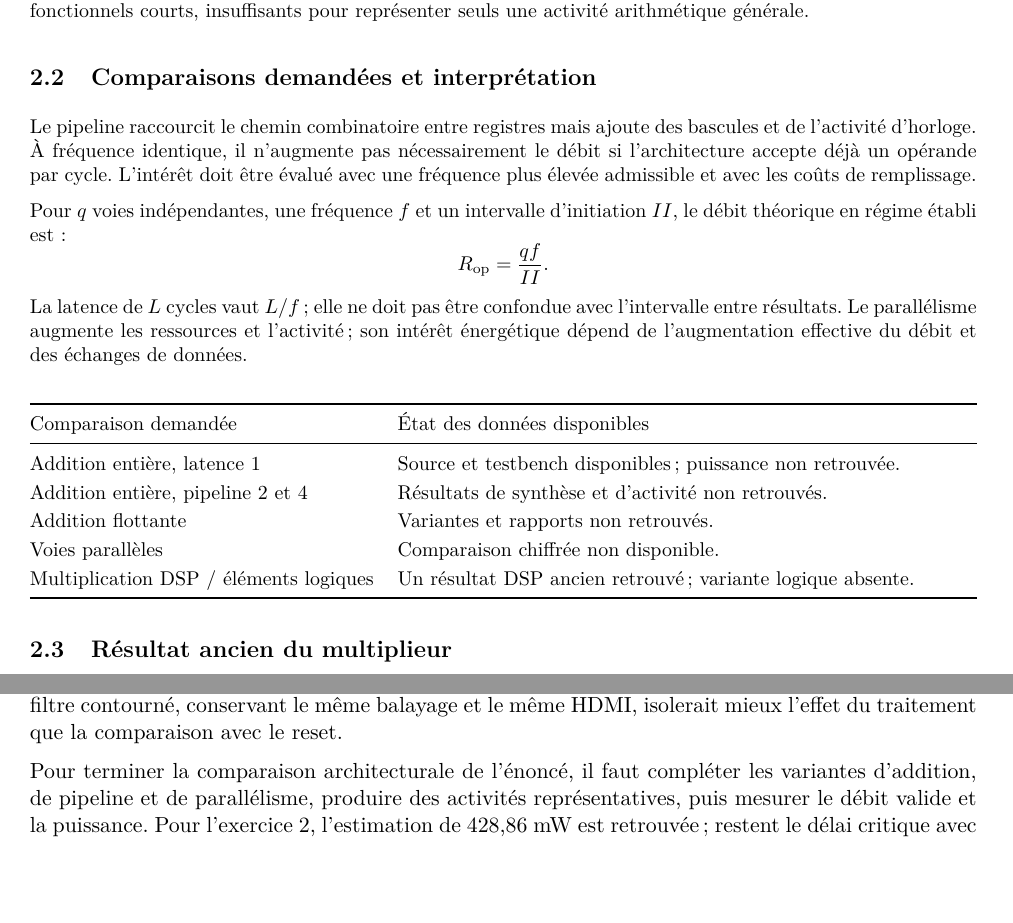
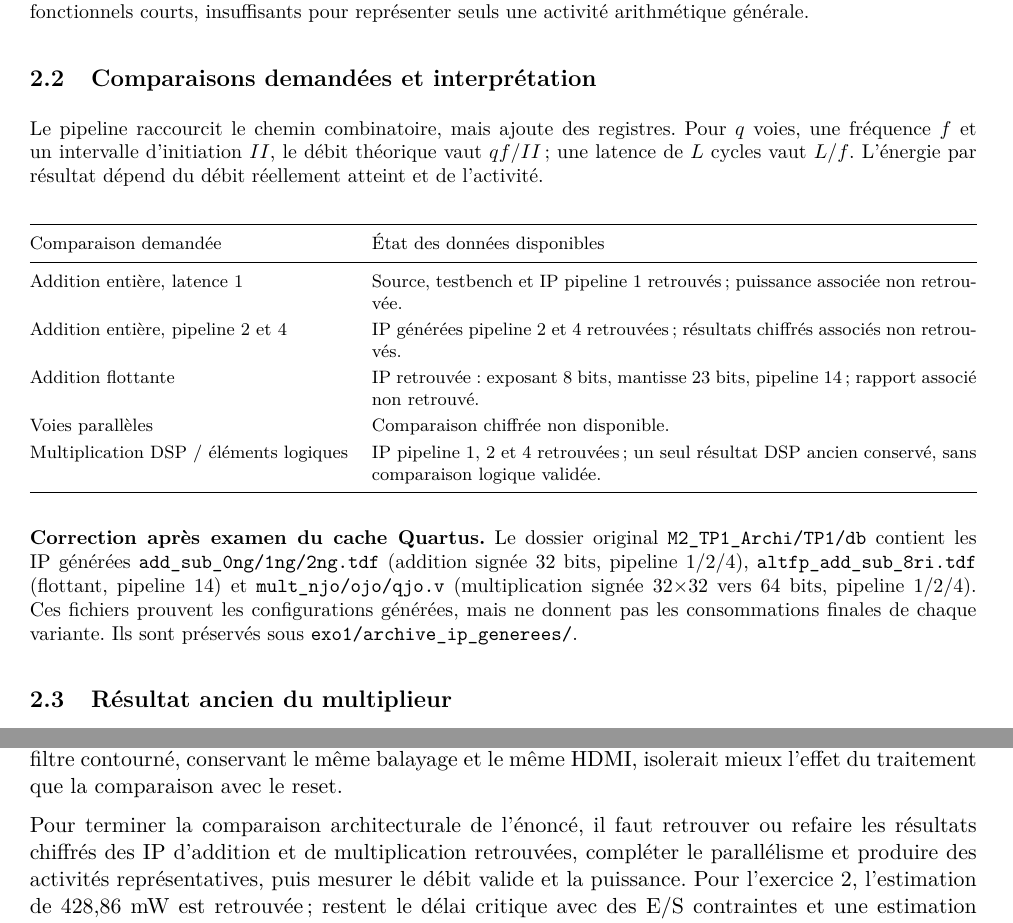
Before and after one commit to MaxBarbe/TP1-DE10-Nano-HDMI, a LaTeX document (rapports/rapport_tp1/main.tex): two parts of pages 3 and 8 of 9, joined at a grey line, cut so that both start at the same text, the shorter picture padded with empty space. Compiled offline with pdfLaTeX.

Commit message:
docs: recover generated operator variants from Quartus cache

```diff
--- a/rapports/rapport_tp1/main.tex
+++ b/rapports/rapport_tp1/main.tex
@@ -81,28 +81,24 @@ always @(posedge clk)
 Le résultat est ramené à 32 bits : la retenue finale est perdue. Ainsi, \texttt{FFFFFFFF + 1} produit zéro modulo $2^{32}$. Le testbench prévoit une période de 10 ns, soit 100 MHz, et quelques cas simples. Il s'agit de stimuli fonctionnels courts, insuffisants pour représenter seuls une activité arithmétique générale.
 
 \subsection{Comparaisons demandées et interprétation}
-Le pipeline raccourcit le chemin combinatoire entre registres mais ajoute des bascules et de l'activité d'horloge. À fréquence identique, il n'augmente pas nécessairement le débit si l'architecture accepte déjà un opérande par cycle. L'intérêt doit être évalué avec une fréquence plus élevée admissible et avec les coûts de remplissage.
-
-Pour $q$ voies indépendantes, une fréquence $f$ et un intervalle d'initiation $II$, le débit théorique en régime établi est :
-\[
- R_{\mathrm{op}}=\frac{qf}{II}.
-\]
-La latence de $L$ cycles vaut $L/f$ ; elle ne doit pas être confondue avec l'intervalle entre résultats. Le parallélisme augmente les ressources et l'activité ; son intérêt énergétique dépend de l'augmentation effective du débit et des échanges de données.
+Le pipeline raccourcit le chemin combinatoire, mais ajoute des registres. Pour $q$ voies, une fréquence $f$ et un intervalle d'initiation $II$, le débit théorique vaut $qf/II$ ; une latence de $L$ cycles vaut $L/f$. L'énergie par résultat dépend du débit réellement atteint et de l'activité.
 
 \begin{center}
-\small
+\footnotesize
 \begin{tabularx}{\linewidth}{@{}l X@{}}
 \toprule
 Comparaison demandée & État des données disponibles\\
 \midrule
-Addition entière, latence 1 & Source et testbench disponibles ; puissance non retrouvée.\\
-Addition entière, pipeline 2 et 4 & Résultats de synthèse et d'activité non retrouvés.\\
-Addition flottante & Variantes et rapports non retrouvés.\\
+Addition entière, latence 1 & Source, testbench et IP pipeline 1 retrouvés ; puissance associée non retrouvée.\\
+Addition entière, pipeline 2 et 4 & IP générées pipeline 2 et 4 retrouvées ; résultats chiffrés associés non retrouvés.\\
+Addition flottante & IP retrouvée : exposant 8 bits, mantisse 23 bits, pipeline 14 ; rapport associé non retrouvé.\\
 Voies parallèles & Comparaison chiffrée non disponible.\\
-Multiplication DSP / éléments logiques & Un résultat DSP ancien retrouvé ; variante logique absente.\\
+Multiplication DSP / éléments logiques & IP pipeline 1, 2 et 4 retrouvées ; un seul résultat DSP ancien conservé, sans comparaison logique validée.\\
 \bottomrule
 \end{tabularx}
 \end{center}
+
+\textbf{Correction après examen du cache Quartus.} Le dossier original \path{M2_TP1_Archi/TP1/db} contient les IP générées \texttt{add\_sub\_0ng/1ng/2ng.tdf} (addition signée 32 bits, pipeline 1/2/4), \texttt{altfp\_add\_sub\_8ri.tdf} (flottant, pipeline 14) et \texttt{mult\_njo/ojo/qjo.v} (multiplication signée 32$\times$32 vers 64 bits, pipeline 1/2/4). Ces fichiers prouvent les configurations générées, mais ne donnent pas les consommations finales de chaque variante. Ils sont préservés sous \path{exo1/archive_ip_generees/}.
 
 \subsection{Résultat ancien du multiplieur}
 Le projet conservé utilise un \texttt{LPM\_MULT} signé, entrées 32 bits et produit 64 bits. Le schéma porte un paramètre de pipeline de 1 ; cependant, le rapport Fitter correspondant indique zéro registre final. Il faut donc vérifier la réalisation obtenue avant d'affirmer la latence effective de cette compilation.
@@ -317,7 +313,7 @@ Le reset modifie plusieurs activités à la fois : balayage utile, mémoire, cal
 \subsection{Améliorations et travaux restant à réaliser}
 Une mesure plus solide intégrerait tension et courant pendant une même durée pour plusieurs répétitions, avec une température stabilisée et des périphériques identiques. Une variante filtre actif / filtre contourné, conservant le même balayage et le même HDMI, isolerait mieux l'effet du traitement que la comparaison avec le reset.
 
-Pour terminer la comparaison architecturale de l'énoncé, il faut compléter les variantes d'addition, de pipeline et de parallélisme, produire des activités représentatives, puis mesurer le débit valide et la puissance. Pour l'exercice 2, l'estimation de 428,86 mW est retrouvée ; restent le délai critique avec des E/S contraintes et une estimation fondée sur une activité représentative. L'ancien rapport du multiplieur constitue un point de départ, mais son faible niveau de confiance interdit une comparaison énergétique définitive.
+Pour terminer la comparaison architecturale de l'énoncé, il faut retrouver ou refaire les résultats chiffrés des IP d'addition et de multiplication retrouvées, compléter le parallélisme et produire des activités représentatives, puis mesurer le débit valide et la puissance. Pour l'exercice 2, l'estimation de 428,86 mW est retrouvée ; restent le délai critique avec des E/S contraintes et une estimation fondée sur une activité représentative. L'ancien rapport du multiplieur constitue un point de départ, mais son faible niveau de confiance interdit une comparaison énergétique définitive.
 
 \subsection{Conclusion}
 La chaîne réalisée stocke une image en ROM, construit un voisinage 3$\times$3, effectue un lissage RGB et génère une sortie HDMI. L'affichage sur carte est documenté. Les relevés conduisent à environ \textbf{3,149 W en fonctionnement} et \textbf{52,9 mJ par trame} au périmètre de l'alimentation, pour un débit nominal de 59,52 images/s.
```
Also changed, not shown: exo1/archive_ip_generees/README.md (added), rapports/README.md, rapports/TP1_Archi_Rapport_2026-10-26.pdf, rapports/rapport_tp1/main.tex (4 more changed lines), 9 other files.
